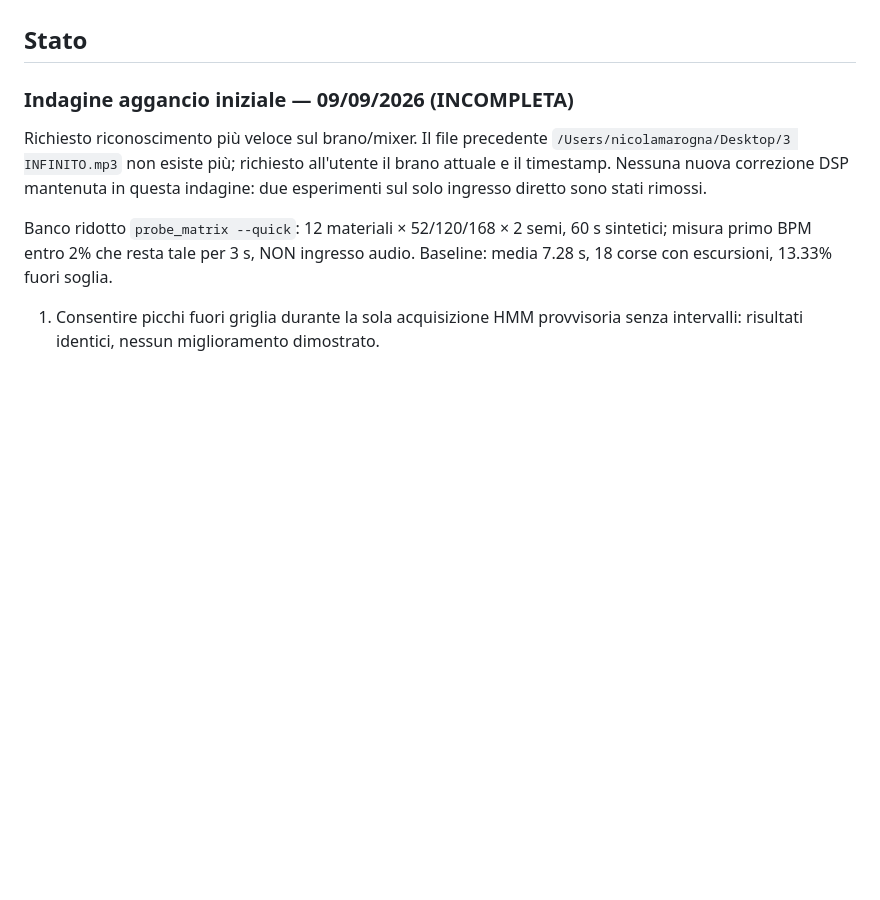
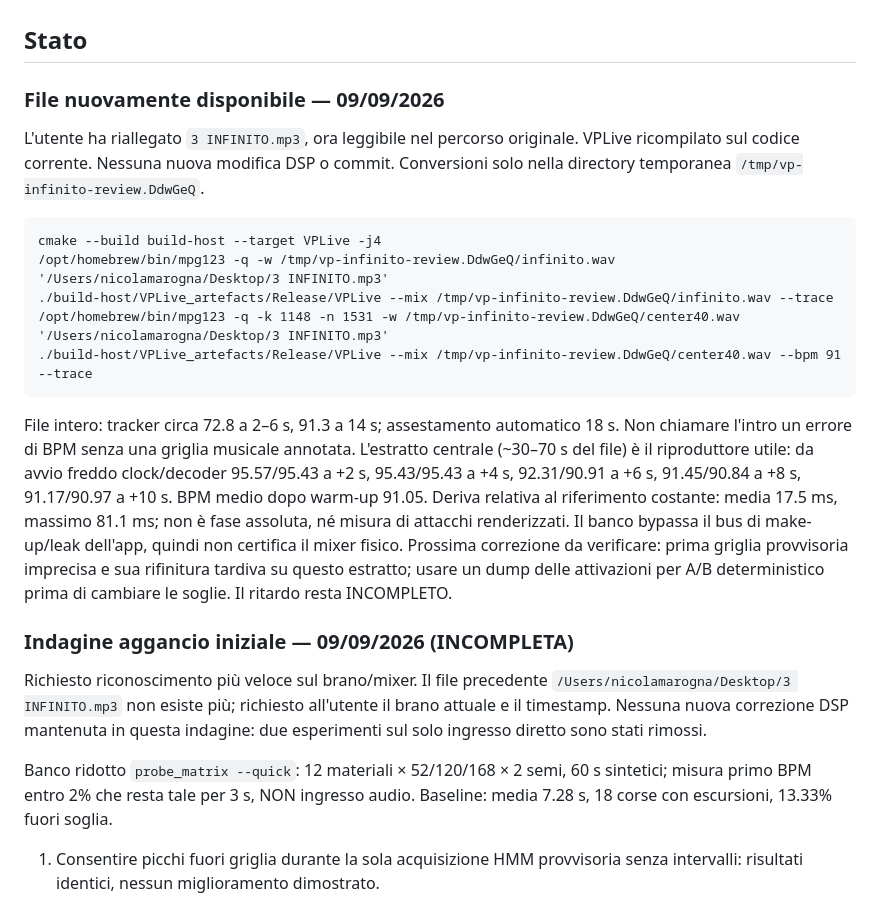
Before and after one commit to nikuniku74/VirtualPerc, a Markdown page: docs/HANDOFF_TEMPO.md, the part around the change. GitHub-like rendering; blank space fills up the shorter version.

Commit message:
docs: update HANDOFF_TEMPO.md with recent user input and file availability
- Added a section detailing the re-upload of the file `3 INFINITO.mp3`, now accessible in its original path, along with the compilation status of VPLive.
- Documented the results of the latest acquisition experiment conducted on 2026-09-09, including tempo tracking metrics and observations on BPM stability.
- Highlighted the need for further corrections and testing regarding the initial grid setup and its impact on tempo accuracy.

These updates provide clarity on the current state of the project and ongoing testing requirements in tempo tracking.

````diff
--- a/docs/HANDOFF_TEMPO.md
+++ b/docs/HANDOFF_TEMPO.md
@@ -7,6 +7,32 @@ submodule JUCE, già sporco all'inizio. Nessuna promessa di perfezione su audio
 ambiguo: mantenere il tempo acquisito, oppure attendere/TAP all'avvio.
 
 ## Stato
+
+### File nuovamente disponibile — 09/09/2026
+
+L'utente ha riallegato `3 INFINITO.mp3`, ora leggibile nel percorso originale.
+VPLive ricompilato sul codice corrente. Nessuna nuova modifica DSP o commit.
+Conversioni solo nella directory temporanea `/tmp/vp-infinito-review.DdwGeQ`.
+
+```
+cmake --build build-host --target VPLive -j4
+/opt/homebrew/bin/mpg123 -q -w /tmp/vp-infinito-review.DdwGeQ/infinito.wav '/Users/nicolamarogna/Desktop/3 INFINITO.mp3'
+./build-host/VPLive_artefacts/Release/VPLive --mix /tmp/vp-infinito-review.DdwGeQ/infinito.wav --trace
+/opt/homebrew/bin/mpg123 -q -k 1148 -n 1531 -w /tmp/vp-infinito-review.DdwGeQ/center40.wav '/Users/nicolamarogna/Desktop/3 INFINITO.mp3'
+./build-host/VPLive_artefacts/Release/VPLive --mix /tmp/vp-infinito-review.DdwGeQ/center40.wav --bpm 91 --trace
+```
+
+File intero: tracker circa 72.8 a 2–6 s, 91.3 a 14 s; assestamento automatico
+18 s. Non chiamare l'intro un errore di BPM senza una griglia musicale annotata.
+L'estratto centrale (~30–70 s del file) è il riproduttore utile: da avvio freddo
+clock/decoder 95.57/95.43 a +2 s, 95.43/95.43 a +4 s, 92.31/90.91 a +6 s,
+91.45/90.84 a +8 s, 91.17/90.97 a +10 s. BPM medio dopo warm-up 91.05.
+Deriva relativa al riferimento costante: media 17.5 ms, massimo 81.1 ms;
+non è fase assoluta, né misura di attacchi renderizzati. Il banco bypassa il bus
+di make-up/leak dell'app, quindi non certifica il mixer fisico.
+Prossima correzione da verificare: prima griglia provvisoria imprecisa e sua
+rifinitura tardiva su questo estratto; usare un dump delle attivazioni per A/B
+deterministico prima di cambiare le soglie. Il ritardo resta INCOMPLETO.
 
 ### Indagine aggancio iniziale — 09/09/2026 (INCOMPLETA)
 
````
